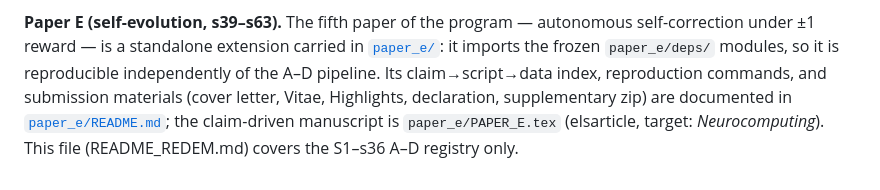
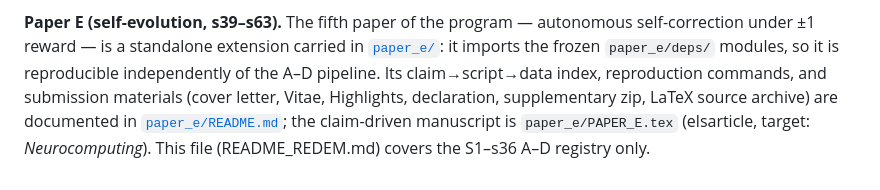
Before and after one commit to huyamingc/REDEM, a Markdown page: README_REDEM.md, the part around the change. GitHub-like rendering.

```diff
--- a/README_REDEM.md
+++ b/README_REDEM.md
@@ -324,7 +324,8 @@ autonomous self-correction under ±1 reward — is a standalone extension
 carried in [`paper_e/`](paper_e/): it imports the frozen `paper_e/deps/`
 modules, so it is reproducible independently of the A–D pipeline. Its
 claim→script→data index, reproduction commands, and submission materials
-(cover letter, Vitae, Highlights, declaration, supplementary zip) are
+(cover letter, Vitae, Highlights, declaration, supplementary zip, LaTeX
+source archive) are
 documented in [`paper_e/README.md`](paper_e/README.md); the claim-driven
 manuscript is `paper_e/PAPER_E.tex` (elsarticle, target: *Neurocomputing*).
 This file (README_REDEM.md) covers the S1–s36 A–D registry only.
```
Also changed, not shown: MAINTENANCE.md (+27 -0 lines).
